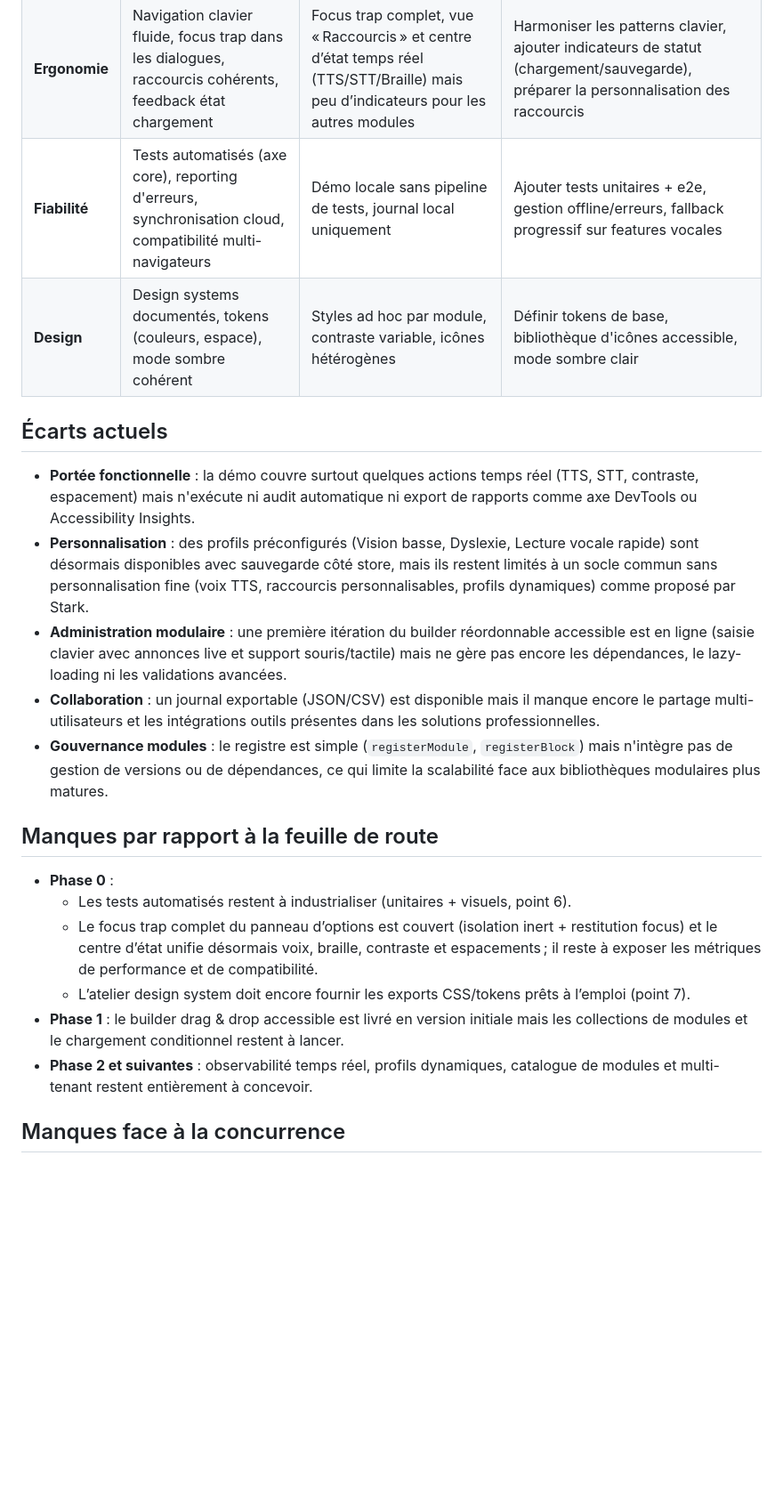
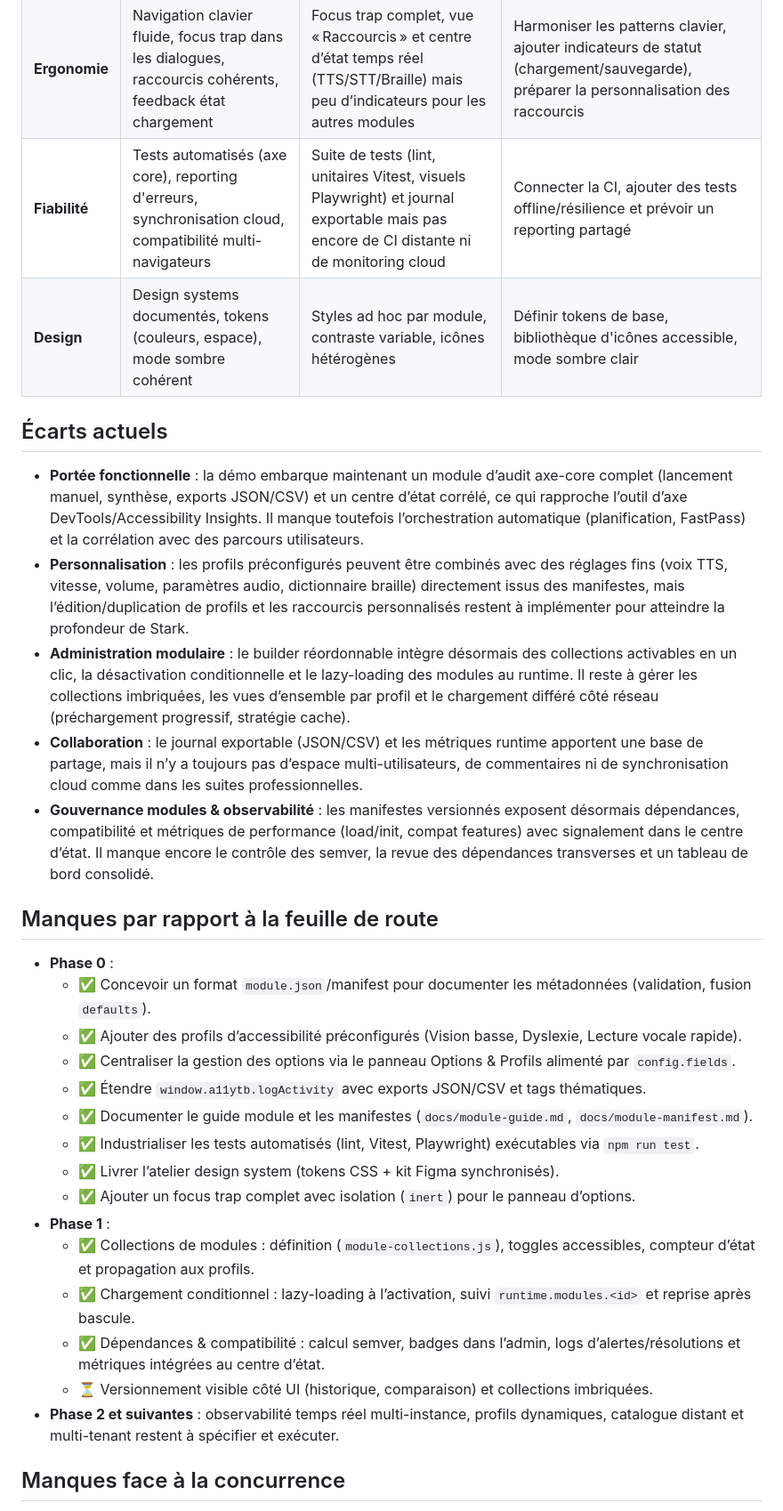
Before and after one commit to jeromelegousse/a11y-toolbox-pro, a Markdown page: docs/comparatif-et-roadmap.md, the part around the change printed below. Shown: that part at 89% size. GitHub-like rendering; blank space fills up the shorter version.

```diff
--- a/docs/comparatif-et-roadmap.md
+++ b/docs/comparatif-et-roadmap.md
@@ -17,25 +17,34 @@ Cette note sert de base pour situer A11y Toolbox Pro par rapport aux extensions
 | --- | --- | --- | --- |
 | **UX / UI** | Parcours guidés, microcopie pédagogique, hiérarchie d'information claire (axe Insights, Stark) | Panneau unique avec options listées et vue Guides (checklists onboarding) mais peu de scénarios contextualisés | Prioriser les actions critiques, étendre l'onboarding contextuel et proposer des exemples d'usage |
 | **Ergonomie** | Navigation clavier fluide, focus trap dans les dialogues, raccourcis cohérents, feedback état chargement | Focus trap complet, vue « Raccourcis » et centre d’état temps réel (TTS/STT/Braille) mais peu d’indicateurs pour les autres modules | Harmoniser les patterns clavier, ajouter indicateurs de statut (chargement/sauvegarde), préparer la personnalisation des raccourcis |
-| **Fiabilité** | Tests automatisés (axe core), reporting d'erreurs, synchronisation cloud, compatibilité multi-navigateurs | Démo locale sans pipeline de tests, journal local uniquement | Ajouter tests unitaires + e2e, gestion offline/erreurs, fallback progressif sur features vocales |
+| **Fiabilité** | Tests automatisés (axe core), reporting d'erreurs, synchronisation cloud, compatibilité multi-navigateurs | Suite de tests (lint, unitaires Vitest, visuels Playwright) et journal exportable mais pas encore de CI distante ni de monitoring cloud | Connecter la CI, ajouter des tests offline/résilience et prévoir un reporting partagé |
 | **Design** | Design systems documentés, tokens (couleurs, espace), mode sombre cohérent | Styles ad hoc par module, contraste variable, icônes hétérogènes | Définir tokens de base, bibliothèque d'icônes accessible, mode sombre clair |
 
 ## Écarts actuels
 
-- **Portée fonctionnelle** : la démo couvre surtout quelques actions temps réel (TTS, STT, contraste, espacement) mais n'exécute ni audit automatique ni export de rapports comme axe DevTools ou Accessibility Insights.
-- **Personnalisation** : des profils préconfigurés (Vision basse, Dyslexie, Lecture vocale rapide) sont désormais disponibles avec sauvegarde côté store, mais ils restent limités à un socle commun sans personnalisation fine (voix TTS, raccourcis personnalisables, profils dynamiques) comme proposé par Stark.
-- **Administration modulaire** : une première itération du builder réordonnable accessible est en ligne (saisie clavier avec annonces live et support souris/tactile) mais ne gère pas encore les dépendances, le lazy-loading ni les validations avancées.
-- **Collaboration** : un journal exportable (JSON/CSV) est disponible mais il manque encore le partage multi-utilisateurs et les intégrations outils présentes dans les solutions professionnelles.
-- **Gouvernance modules** : le registre est simple (`registerModule`, `registerBlock`) mais n'intègre pas de gestion de versions ou de dépendances, ce qui limite la scalabilité face aux bibliothèques modulaires plus matures.
+- **Portée fonctionnelle** : la démo embarque maintenant un module d’audit axe-core complet (lancement manuel, synthèse, exports JSON/CSV) et un centre d’état corrélé, ce qui rapproche l’outil d’axe DevTools/Accessibility Insights. Il manque toutefois l’orchestration automatique (planification, FastPass) et la corrélation avec des parcours utilisateurs.
+- **Personnalisation** : les profils préconfigurés peuvent être combinés avec des réglages fins (voix TTS, vitesse, volume, paramètres audio, dictionnaire braille) directement issus des manifestes, mais l’édition/duplication de profils et les raccourcis personnalisés restent à implémenter pour atteindre la profondeur de Stark.
+- **Administration modulaire** : le builder réordonnable intègre désormais des collections activables en un clic, la désactivation conditionnelle et le lazy-loading des modules au runtime. Il reste à gérer les collections imbriquées, les vues d’ensemble par profil et le chargement différé côté réseau (préchargement progressif, stratégie cache).
+- **Collaboration** : le journal exportable (JSON/CSV) et les métriques runtime apportent une base de partage, mais il n’y a toujours pas d’espace multi-utilisateurs, de commentaires ni de synchronisation cloud comme dans les suites professionnelles.
+- **Gouvernance modules & observabilité** : les manifestes versionnés exposent désormais dépendances, compatibilité et métriques de performance (load/init, compat features) avec signalement dans le centre d’état. Il manque encore le contrôle des semver, la revue des dépendances transverses et un tableau de bord consolidé.
 
 ## Manques par rapport à la feuille de route
 
 - **Phase 0** :
-  - Les tests automatisés restent à industrialiser (unitaires + visuels, point 6).
-  - Le focus trap complet du panneau d’options est couvert (isolation inert + restitution focus) et le centre d’état unifie désormais voix, braille, contraste et espacements ; il reste à exposer les métriques de performance et de compatibilité.
-  - L’atelier design system doit encore fournir les exports CSS/tokens prêts à l’emploi (point 7).
-- **Phase 1** : le builder drag & drop accessible est livré en version initiale mais les collections de modules et le chargement conditionnel restent à lancer.
-- **Phase 2 et suivantes** : observabilité temps réel, profils dynamiques, catalogue de modules et multi-tenant restent entièrement à concevoir.
+  - ✅ Concevoir un format `module.json`/manifest pour documenter les métadonnées (validation, fusion `defaults`).
+  - ✅ Ajouter des profils d’accessibilité préconfigurés (Vision basse, Dyslexie, Lecture vocale rapide).
+  - ✅ Centraliser la gestion des options via le panneau Options & Profils alimenté par `config.fields`.
+  - ✅ Étendre `window.a11ytb.logActivity` avec exports JSON/CSV et tags thématiques.
+  - ✅ Documenter le guide module et les manifestes (`docs/module-guide.md`, `docs/module-manifest.md`).
+  - ✅ Industrialiser les tests automatisés (lint, Vitest, Playwright) exécutables via `npm run test`.
+  - ✅ Livrer l’atelier design system (tokens CSS + kit Figma synchronisés).
+  - ✅ Ajouter un focus trap complet avec isolation (`inert`) pour le panneau d’options.
+- **Phase 1** :
+  - ✅ Collections de modules : définition (`module-collections.js`), toggles accessibles, compteur d’état et propagation aux profils.
+  - ✅ Chargement conditionnel : lazy-loading à l’activation, suivi `runtime.modules.<id>` et reprise après bascule.
+  - ✅ Dépendances & compatibilité : calcul semver, badges dans l’admin, logs d’alertes/résolutions et métriques intégrées au centre d’état.
+  - ⏳ Versionnement visible côté UI (historique, comparaison) et collections imbriquées.
+- **Phase 2 et suivantes** : observabilité temps réel multi-instance, profils dynamiques, catalogue distant et multi-tenant restent à spécifier et exécuter.
 
 ## Manques face à la concurrence
 
```
Also changed, not shown: other parts of docs/comparatif-et-roadmap.md (+41 -45 lines).
